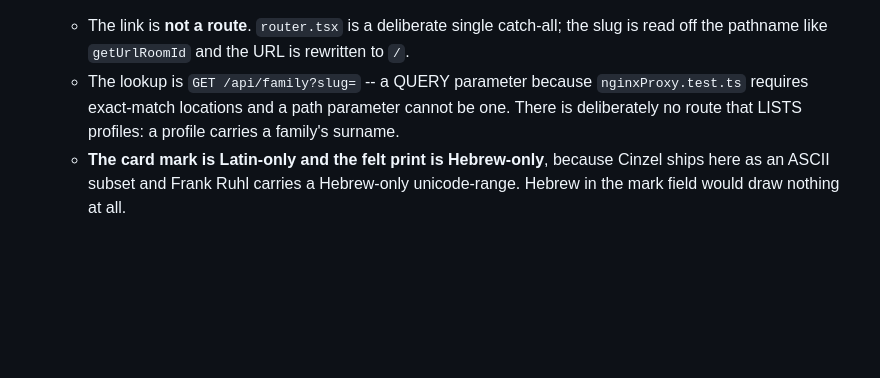
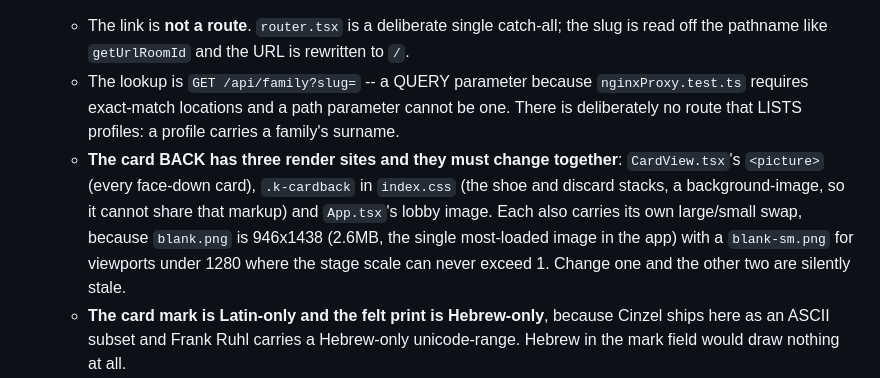
Before and after one commit to Wbbdlr/kvitlach-, a Markdown page: CLAUDE.md, the part around the change. GitHub-like rendering; blank space fills up the shorter version.

Commit message:
Note that the card back is rendered in three places
Found while scoping card-back theming: the face-down card, the shoe/discard
stacks and the lobby image each load it separately, and each carries its own
large/small swap. Nothing connects them, so a change to one leaves the other
two stale with no failure anywhere to say so.

Co-Authored-By: Claude Opus 5 <noreply@anthropic.com>

```diff
--- a/CLAUDE.md
+++ b/CLAUDE.md
@@ -235,6 +235,14 @@ composes; `layout.ts`/`stage.ts` own coordinates; `selectors.ts` /
     `nginxProxy.test.ts` requires exact-match locations and a path parameter
     cannot be one. There is deliberately no route that LISTS profiles: a
     profile carries a family's surname.
+  - **The card BACK has three render sites and they must change together**:
+    `CardView.tsx`'s `<picture>` (every face-down card), `.k-cardback` in
+    `index.css` (the shoe and discard stacks, a background-image, so it cannot
+    share that markup) and `App.tsx`'s lobby image. Each also carries its own
+    large/small swap, because `blank.png` is 946x1438 (2.6MB, the single
+    most-loaded image in the app) with a `blank-sm.png` for viewports under
+    1280 where the stage scale can never exceed 1. Change one and the other
+    two are silently stale.
   - **The card mark is Latin-only and the felt print is Hebrew-only**, because
     Cinzel ships here as an ASCII subset and Frank Ruhl carries a Hebrew-only
     unicode-range. Hebrew in the mark field would draw nothing at all.
```
